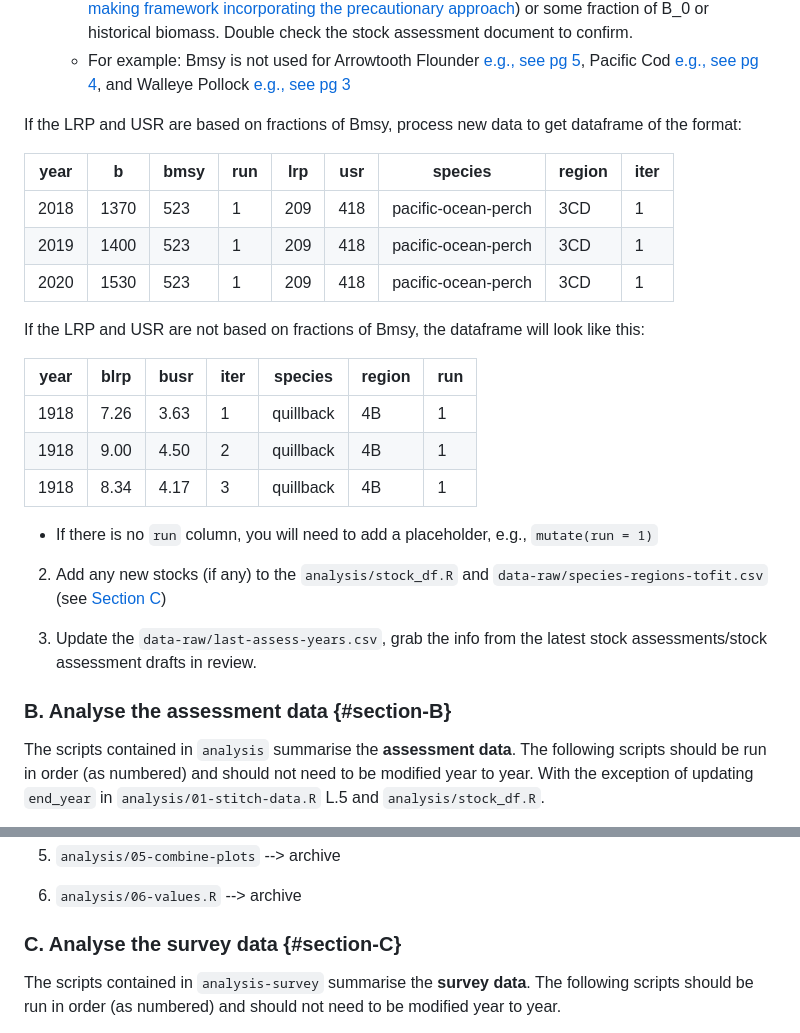
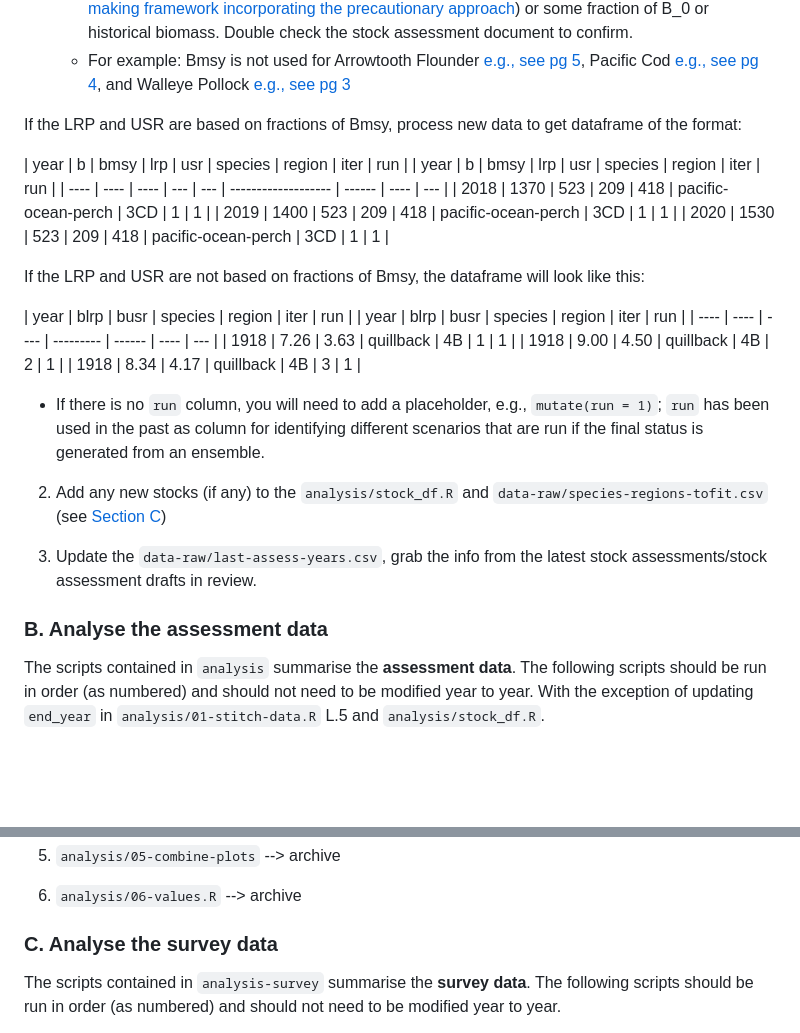
Before and after one commit to pbs-assess/gftrends, a Markdown page: update-steps.md, 2 parts joined by grey strips. Rendered like a GitHub page; blank space fills up the shorter version.

Commit message:
clean up mcmc example table

```diff
--- a/update-steps.md
+++ b/update-steps.md
@@ -14,21 +14,23 @@ This repository contains:
 
 If the LRP and USR are based on fractions of Bmsy, process new data to get dataframe of the format:
 
-| year | b    | bmsy | run | lrp | usr | species             | region | iter |
-| ---- | ---- | ---- | --- | --- | --- | ------------------- | ------ | ---- |
-| 2018 | 1370 | 523  | 1   | 209 | 418 | pacific-ocean-perch  | 3CD    | 1    |
-| 2019 | 1400 | 523  | 1   | 209 | 418 | pacific-ocean-perch  | 3CD    | 1    |
-| 2020 | 1530 | 523  | 1   | 209 | 418 | pacific-ocean-perch  | 3CD    | 1    |
+| year | b    | bmsy | lrp | usr | species             | region | iter | run |
+| year | b    | bmsy | lrp | usr | species             | region | iter | run |
+| ---- | ---- | ---- | --- | --- | ------------------- | ------ | ---- | --- |
+| 2018 | 1370 | 523  | 209 | 418 | pacific-ocean-perch  | 3CD    | 1    | 1   |
+| 2019 | 1400 | 523  | 209 | 418 | pacific-ocean-perch  | 3CD    | 1    | 1   |
+| 2020 | 1530 | 523  | 209 | 418 | pacific-ocean-perch  | 3CD    | 1    | 1   |
 
 If the LRP and USR are not based on fractions of Bmsy, the dataframe will look like this:
 
-| year | blrp | busr | iter | species   | region | run |
-| ---- | ---- | ---- | ---- | --------- | ------ | --- |
-| 1918 | 7.26 | 3.63 | 1    | quillback | 4B     | 1   |
-| 1918 | 9.00 | 4.50 | 2    | quillback | 4B     | 1   |
-| 1918 | 8.34 | 4.17 | 3    | quillback | 4B     | 1   |
+| year | blrp | busr | species   | region | iter | run |
+| year | blrp | busr | species   | region | iter | run |
+| ---- | ---- | ---- | --------- | ------ | ---- | --- |
+| 1918 | 7.26 | 3.63 | quillback | 4B     | 1    | 1   |
+| 1918 | 9.00 | 4.50 | quillback | 4B     | 2    | 1   |
+| 1918 | 8.34 | 4.17 | quillback | 4B     | 3    | 1   |
 
 
-- If there is no `run` column, you will need to add a placeholder, e.g., `mutate(run = 1)`
+- If there is no `run` column, you will need to add a placeholder, e.g., `mutate(run = 1)`; `run` has been used in the past as column for identifying different scenarios that are run if the final status is generated from an ensemble.
 
 
@@ -37,7 +39,7 @@ If the LRP and USR are not based on fractions of Bmsy, the dataframe will look l
 3. Update the `data-raw/last-assess-years.csv`, grab the info from the latest stock assessments/stock assessment drafts in review.
 
 
-### B. Analyse the assessment data {#section-B}
+### B. Analyse the assessment data
 The scripts contained in `analysis` summarise the **assessment data**. The following scripts should be run in order (as numbered) and should not need to be modified year to year. With the exception of updating `end_year` in `analysis/01-stitch-data.R` L.5 and `analysis/stock_df.R`.
 
 1. `analysis/01-stitch-data.R` can be run once the mcmc data files have been updated, collates the processed assessment data. **UPDATE THE `end_year` on L5**. This script also outputs a figure that you can use to check that all the B status ratios loaded properly and were updated properly before you fit the Stan model.
@@ -52,7 +54,7 @@ The scripts contained in `analysis` summarise the **assessment data**. The follo
 
 6. `analysis/06-values.R` --> archive
 
-### C. Analyse the survey data {#section-C}
+### C. Analyse the survey data
 The scripts contained in `analysis-survey` summarise the **survey data**. The following scripts should be run in order (as numbered) and should not need to be modified year to year.
 
 If new species or assessment regions are added, you will need to update:
```
Also changed, not shown: other parts of update-steps.md (+1 -1 lines).
